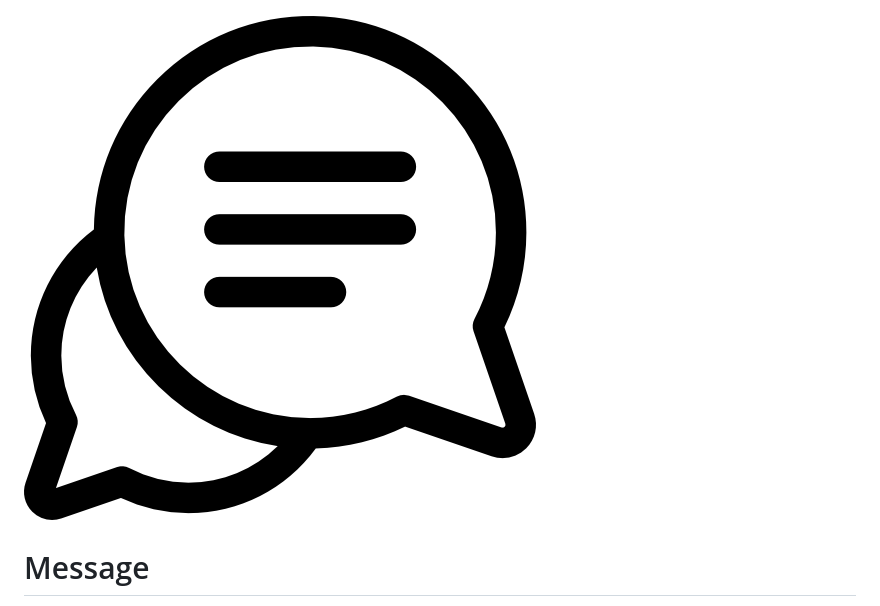
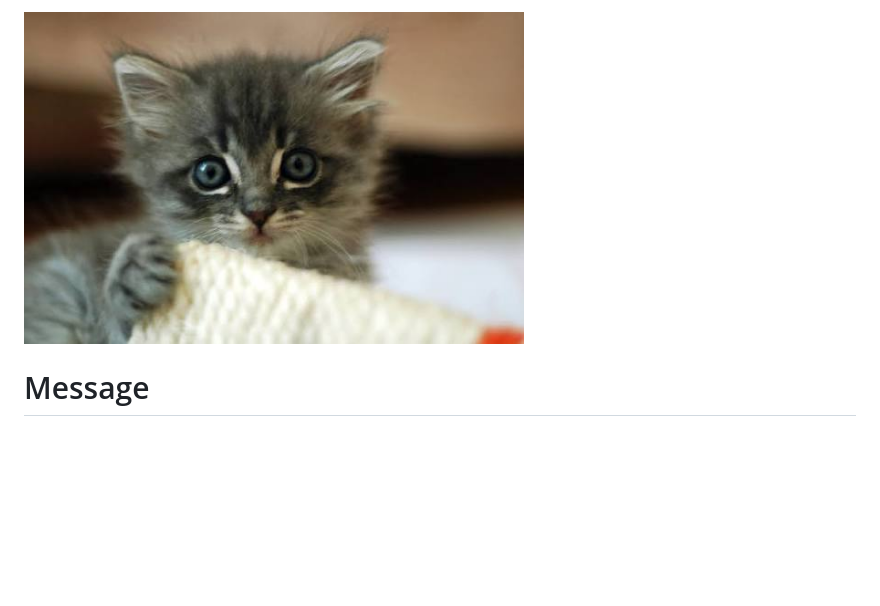
Before and after one commit to MooseZ690/message, a Markdown page: README.md, the part around the change. Drawn GitHub-style; pictures changed too: static/images.jpg (added); blank space fills up the shorter version.

Commit message:
image of a cool cat on readme

```diff
--- a/README.md
+++ b/README.md
@@ -1,4 +1,4 @@
-<img src="static/conversation.png" alt="README image" width="auto">
+<img src="static/images.jpg" alt="README image" width="500">
 
 # Message
 
```
